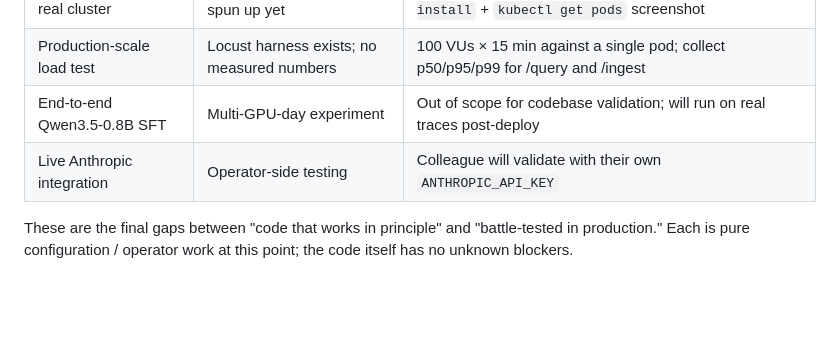
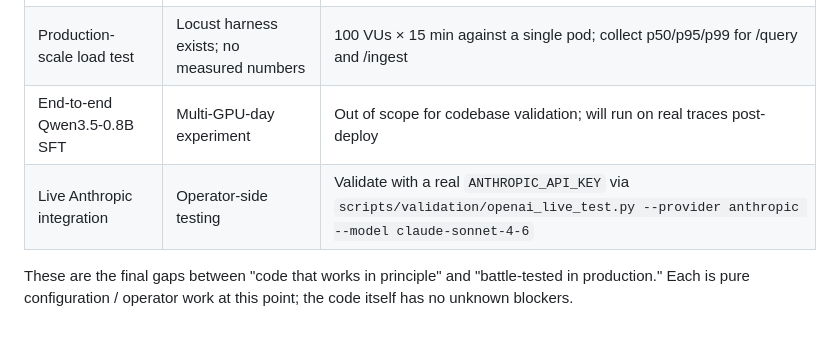
Before and after one commit to britster03/engram, a Markdown page: docs/VALIDATION.md, the part around the change. Rendered like a GitHub page; blank space fills up the shorter version.

Commit message:
docs: drop named-operator reference from VALIDATION roadmap
Rewrite the Anthropic-live-integration row to describe the validation
recipe directly instead of attributing it to a specific person.

Co-Authored-By: Claude Opus 4.7 (1M context) <noreply@anthropic.com>

```diff
--- a/docs/VALIDATION.md
+++ b/docs/VALIDATION.md
@@ -218,7 +218,7 @@ shape matches what `gating.classifier_path` expects.
 | Helm chart against a real cluster | No `kind` / k3s cluster spun up yet | Next validation round: `kind create cluster` + `helm install` + `kubectl get pods` screenshot |
 | Production-scale load test | Locust harness exists; no measured numbers | 100 VUs × 15 min against a single pod; collect p50/p95/p99 for /query and /ingest |
 | End-to-end Qwen3.5-0.8B SFT | Multi-GPU-day experiment | Out of scope for codebase validation; will run on real traces post-deploy |
-| Live Anthropic integration | Operator-side testing | Colleague will validate with their own `ANTHROPIC_API_KEY` |
+| Live Anthropic integration | Operator-side testing | Validate with a real `ANTHROPIC_API_KEY` via `scripts/validation/openai_live_test.py --provider anthropic --model claude-sonnet-4-6` |
 
 These are the final gaps between "code that works in principle" and
 "battle-tested in production." Each is pure configuration / operator
```
